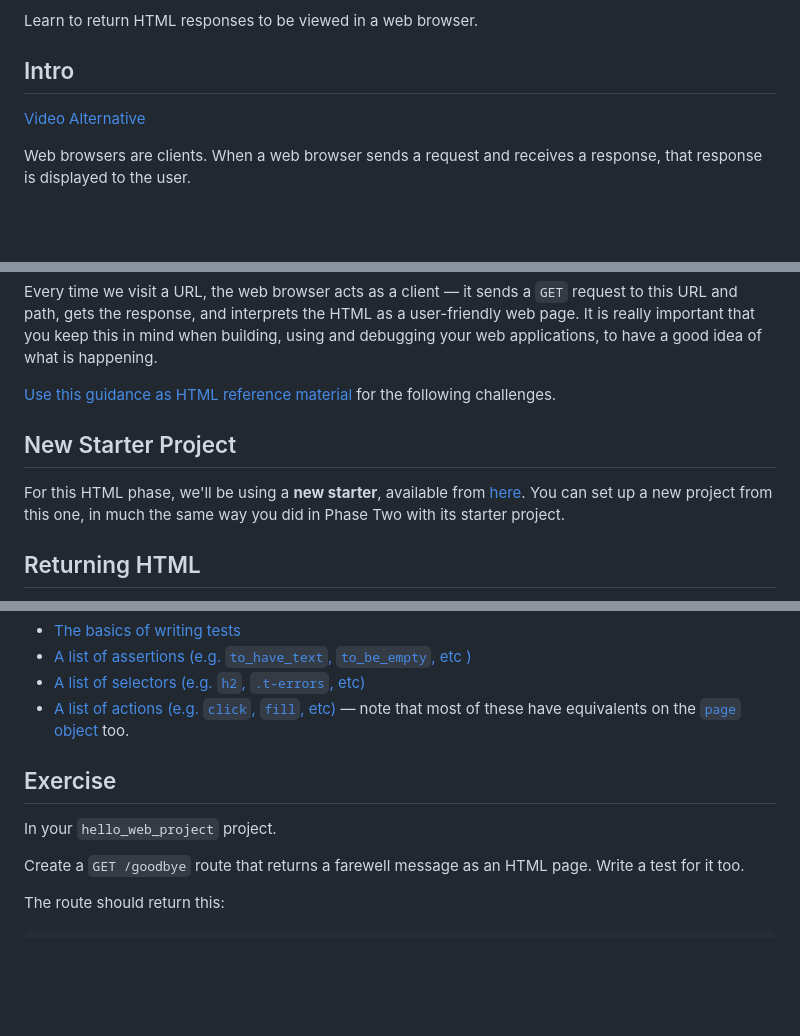
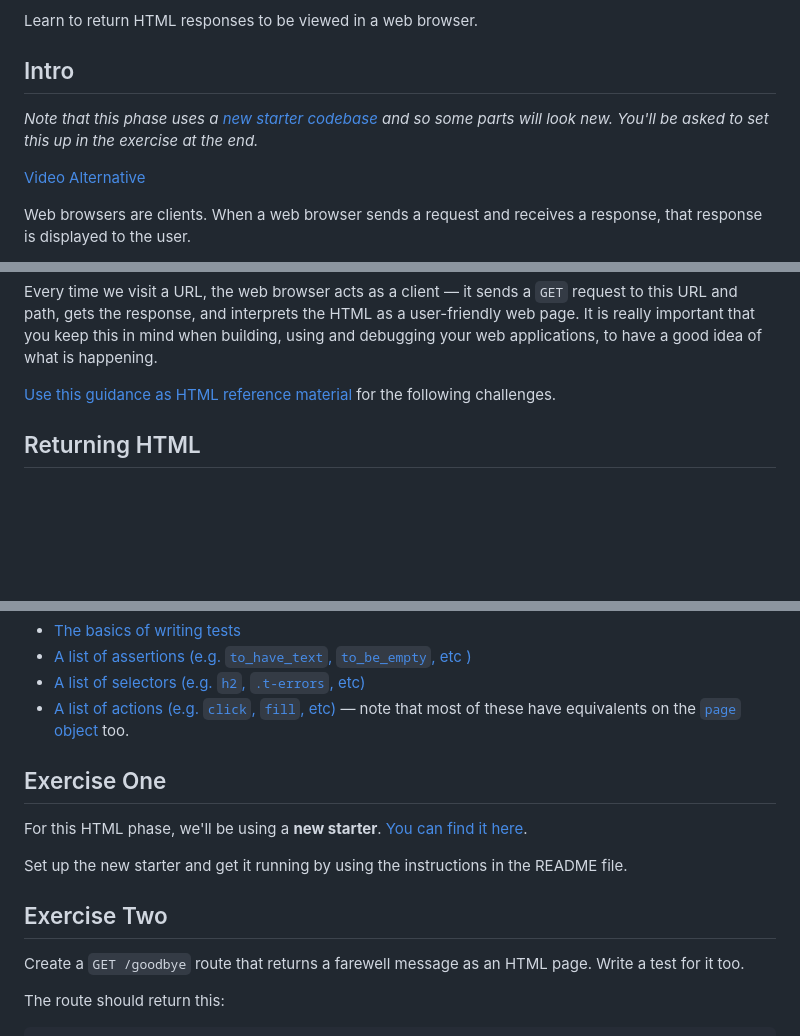
Before and after one commit to ben-dh3/broken_blog_application, a Markdown page: html_challenges/01_page_structure.md, 3 parts joined by grey strips. Drawn GitHub-style; blank space fills up the shorter version.

Commit message:
[SLUG] Transferring changes from Slug as of 2023-03-29 18:23:51 +0100.

```diff
--- a/html_challenges/01_page_structure.md
+++ b/html_challenges/01_page_structure.md
@@ -11,6 +11,11 @@ Learn to return HTML responses to be viewed in a web browser.
 <!-- OMITTED -->
 
 ## Intro
+
+_Note that this phase uses a [new starter
+codebase](https://github.com/makersacademy/web-applications-in-python-project-starter-html)
+and so some parts will look new. You'll be asked to set this up in the exercise
+at the end._
 
 [Video Alternative](https://www.youtube.com/watch?v=hiQtX-3G_f0&t=0s)
 
@@ -41,13 +46,6 @@ is happening.
 
 [Use this guidance as HTML reference material](../pills/just_enough_html.md)
 for the following challenges.
-
-## New Starter Project
-
-For this HTML phase, we'll be using a **new starter**, available from
-[here](https://github.com/makersacademy/web-applications-in-python-project-starter-html).
-You can set up a new project from this one, in much the same way you did in
-Phase Two with its starter project.
 
 ## Returning HTML
 
@@ -105,9 +103,15 @@ reference materials:
   equivalents on the [`page`
   object](https://playwright.dev/python/docs/api/class-page) too.
 
-## Exercise
+## Exercise One
 
-In your `hello_web_project` project.
+For this HTML phase, we'll be using a **new starter**. [You can find it
+here](https://github.com/makersacademy/web-applications-in-python-project-starter-html).
+
+Set up the new starter and get it running by using the instructions in the
+README file.
+
+## Exercise Two
 
 Create a `GET /goodbye` route that returns a farewell message as an HTML page.
 Write a test for it too.
```
